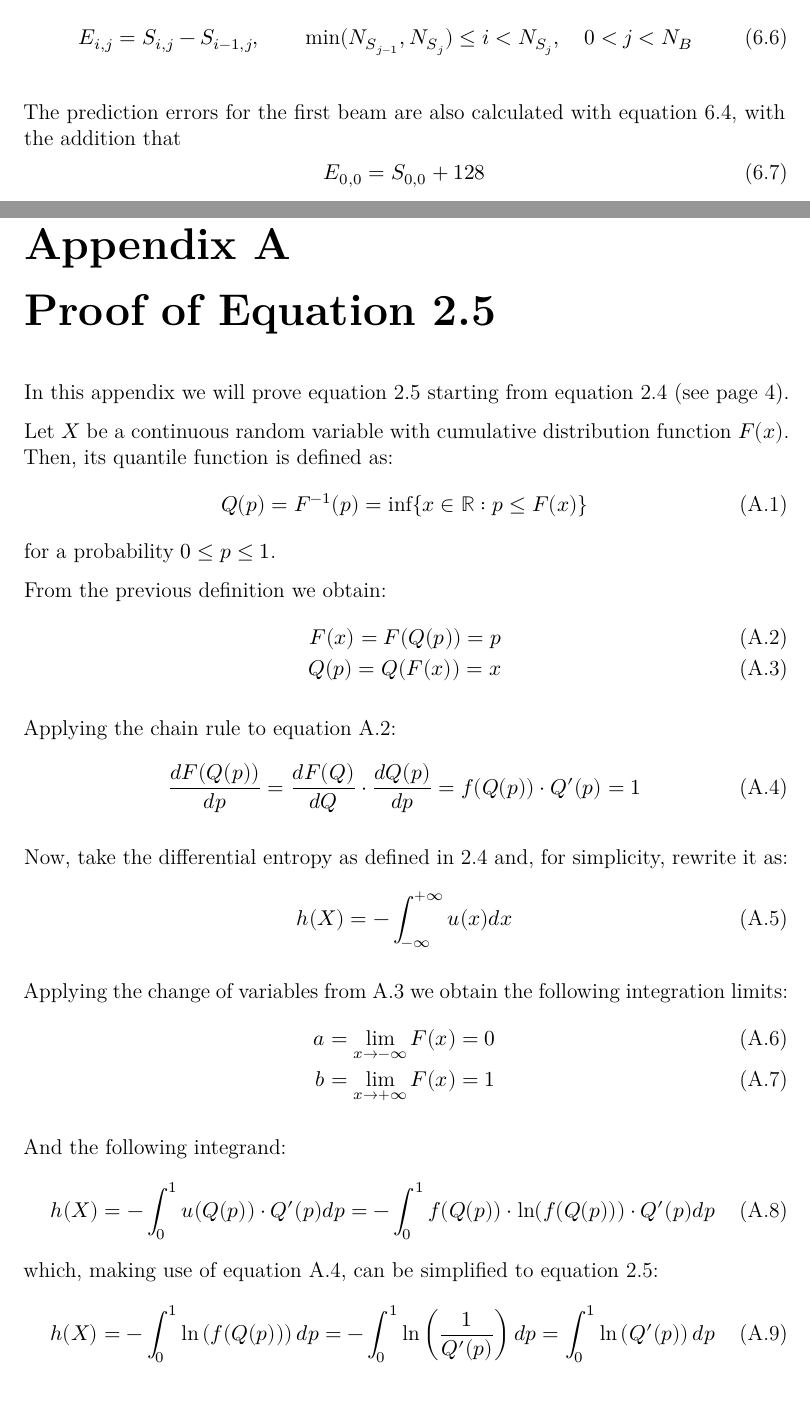
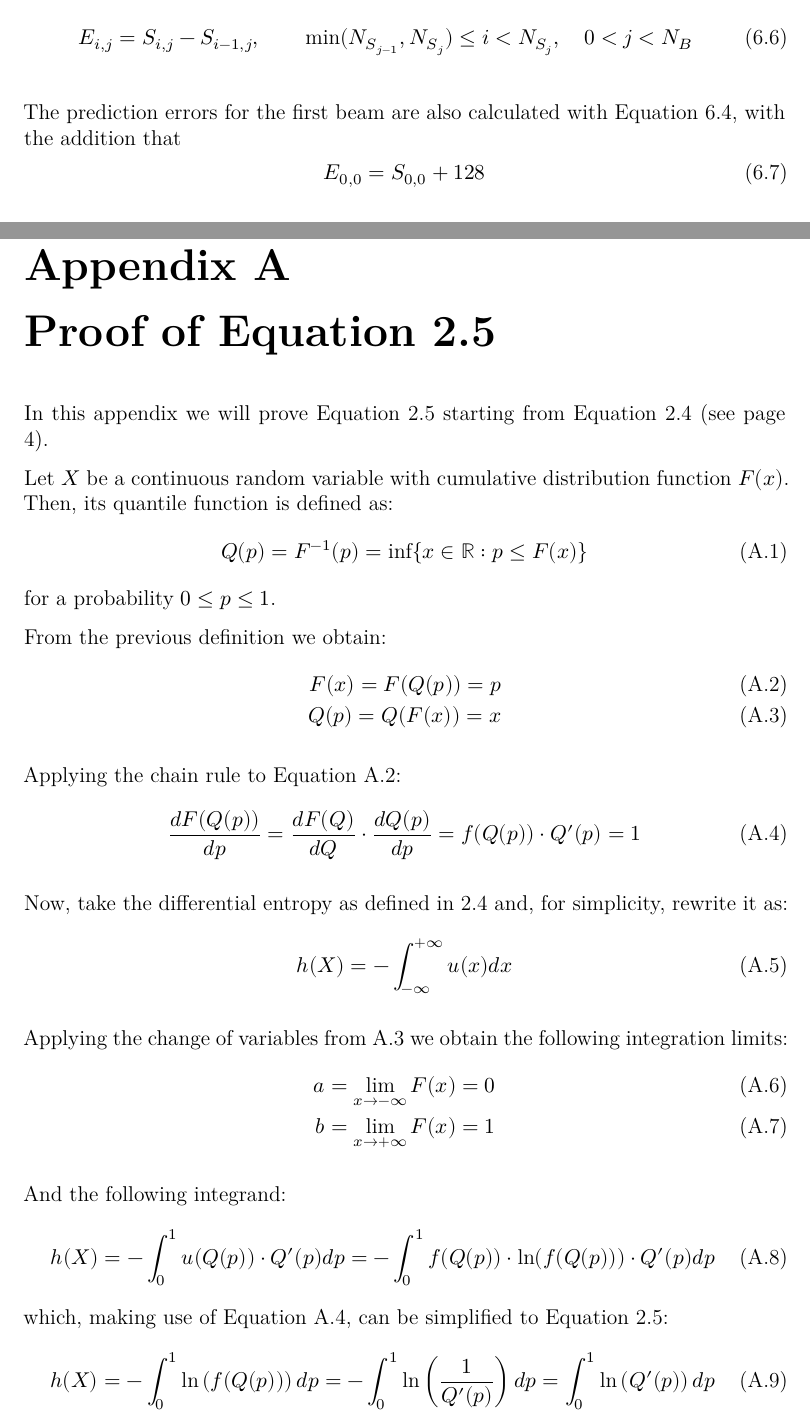
Before and after one commit to aniolm9/bsc-thesis-fapec, a LaTeX thesis (report/thesis.tex, which reads report/appendices/entropy_proof.tex, report/chapters/kmall_preproc.tex): two parts of pages 33 and 41 of 44, joined at a grey line, cut so that both start at the same text. Compiled offline with XeLaTeX; a missing font is replaced by an installed copy or a similar font.

Commit message:
Capitalize equations, tables and figures

```diff
--- a/report/appendices/entropy_proof.tex
+++ b/report/appendices/entropy_proof.tex
@@ -1,6 +1,6 @@
 \chapter{Proof of Equation \ref{eq:differential_entropy_q}}\label{entropy_proof}
 
-In this appendix we will prove equation \ref{eq:differential_entropy_q} starting from equation \ref{eq:differential_entropy} (see page \pageref{eq:differential_entropy}).
+In this appendix we will prove Equation \ref{eq:differential_entropy_q} starting from Equation \ref{eq:differential_entropy} (see page \pageref{eq:differential_entropy}).
 
 Let $X$ be a continuous random variable with cumulative distribution function $F(x)$. Then, its quantile function is defined as:
 \begin{equation}
@@ -14,7 +14,7 @@ F(x) = F(Q(p)) = p \label{eq:quantile_cdf} \\
 Q(p) = Q(F(x)) = x \label{eq:cdf_quant}
 \end{align}
 
-Applying the chain rule to equation \ref{eq:quantile_cdf}:
+Applying the chain rule to Equation \ref{eq:quantile_cdf}:
 \begin{equation}\label{eq:cdf_identity}
 \frac{dF(Q(p))}{dp} = \frac{dF(Q)}{dQ} \cdot \frac{dQ(p)}{dp} = f(Q(p)) \cdot Q'(p) = 1
 \end{equation}
@@ -34,7 +34,7 @@ And the following integrand:
 \begin{equation}
 h(X) = - \int_{0}^{1} u(Q(p)) \cdot Q'(p) dp = - \int_{0}^{1} f(Q(p)) \cdot \ln(f(Q(p))) \cdot Q'(p) dp
 \end{equation}
-which, making use of equation \ref{eq:cdf_identity}, can be simplified to equation \ref{eq:differential_entropy_q}:
+which, making use of Equation \ref{eq:cdf_identity}, can be simplified to Equation \ref{eq:differential_entropy_q}:
 \begin{equation}
 h(X) = -  \int_{0}^{1} \ln\left(f(Q(p))\right) dp = - \int_{0}^{1} \ln\left(\frac{1}{Q'(p)}\right) dp = \int_{0}^{1} \ln\left(Q'(p)\right) dp
 \end{equation}
--- a/report/chapters/kmall_preproc.tex
+++ b/report/chapters/kmall_preproc.tex
@@ -196,7 +196,7 @@ The remaining samples are predicted with the previous samples. Mathematically,
 E_{i,j} = S_{i,j} - S_{i-1,j}, \qquad \min(N_{S_{j-1}}, N_{S_j}) \leq i < N_{S_j}, \quad 0 < j < N_B
 \end{equation}
 
-The prediction errors for the first beam are also calculated with equation \ref{eq:first_beam}, with the addition that
+The prediction errors for the first beam are also calculated with Equation \ref{eq:first_beam}, with the addition that
 \begin{equation}
 E_{0,0} = S_{0,0} + 128
 \end{equation}
```
Also changed, not shown: report/chapters/wave_preproc.tex (+3 -3 lines).
